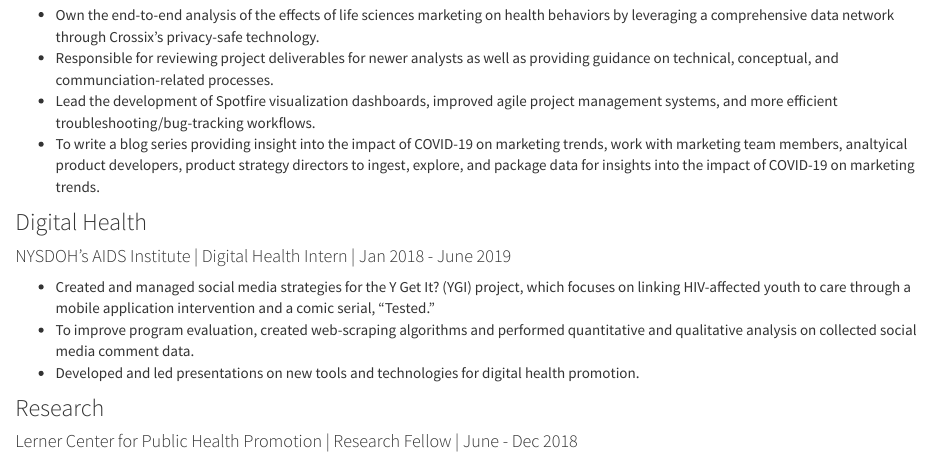
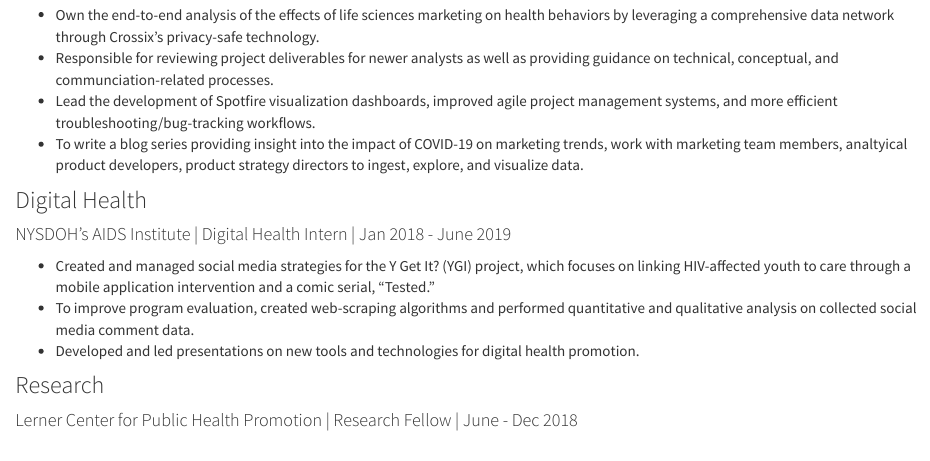
Before and after one commit to bryce-wong/bryce-wong.github.io, an R Markdown document (CV.Rmd): the page in a window 1100 px wide, from 200 px down. Rendered offline with R 4.5, knitr and Pandoc, with nearby package versions.

Commit message:
edited the section about covid-19 insights

```diff
--- a/CV.Rmd
+++ b/CV.Rmd
@@ -8,7 +8,7 @@ title: "Resume"
 * Own the end-to-end analysis of the effects of life sciences marketing on health behaviors by leveraging a comprehensive data network through Crossix’s privacy-safe technology.
 * Responsible for reviewing project deliverables for newer analysts as well as providing guidance on technical, conceptual, and communciation-related processes.
 * Lead the development of Spotfire visualization dashboards, improved agile project management systems, and more efficient troubleshooting/bug-tracking workflows.
-* To write a blog series providing insight into the impact of COVID-19 on marketing trends, work with marketing team members, analtyical product developers, product strategy directors to ingest, explore, and package data for insights into the impact of COVID-19 on marketing trends.
+* To write a blog series providing insight into the impact of COVID-19 on marketing trends, work with marketing team members, analtyical product developers, product strategy directors to ingest, explore, and visualize data.
 
 ### Digital Health
 
```
Also changed, not shown: CV.html, code.html, dashboard_template.html.
